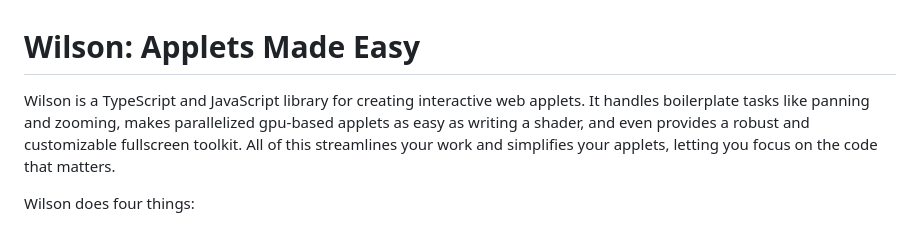
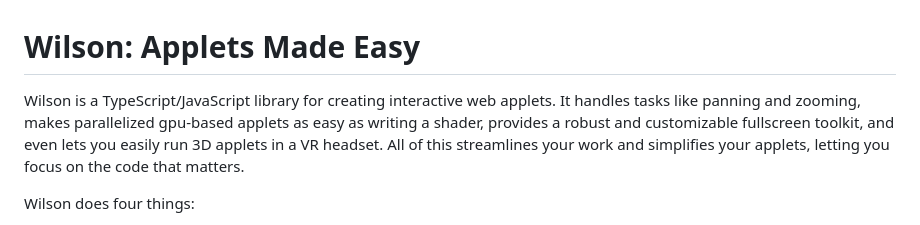
Before and after one commit to cruzgodar/wilson, a Markdown page: README.md, the part around the change. Rendered like a GitHub page.

```diff
--- a/README.md
+++ b/README.md
@@ -1,6 +1,6 @@
 # Wilson: Applets Made Easy
 
-Wilson is a TypeScript and JavaScript library for creating interactive web applets. It handles boilerplate tasks like panning and zooming, makes parallelized gpu-based applets as easy as writing a shader, and even provides a robust and customizable fullscreen toolkit. All of this streamlines your work and simplifies your applets, letting you focus on the code that matters.
+Wilson is a TypeScript/JavaScript library for creating interactive web applets. It handles tasks like panning and zooming, makes parallelized gpu-based applets as easy as writing a shader, provides a robust and customizable fullscreen toolkit, and even lets you easily run 3D applets in a VR headset. All of this streamlines your work and simplifies your applets, letting you focus on the code that matters.
 
 Wilson does four things:
 1. It removes unnecessary complexity from writing applets using WebGL, including full WebXR support for 3D applets in VR headsets. You need only write a fragment shader (i.e. the actual parallelized code), and list any uniforms you use.
```
